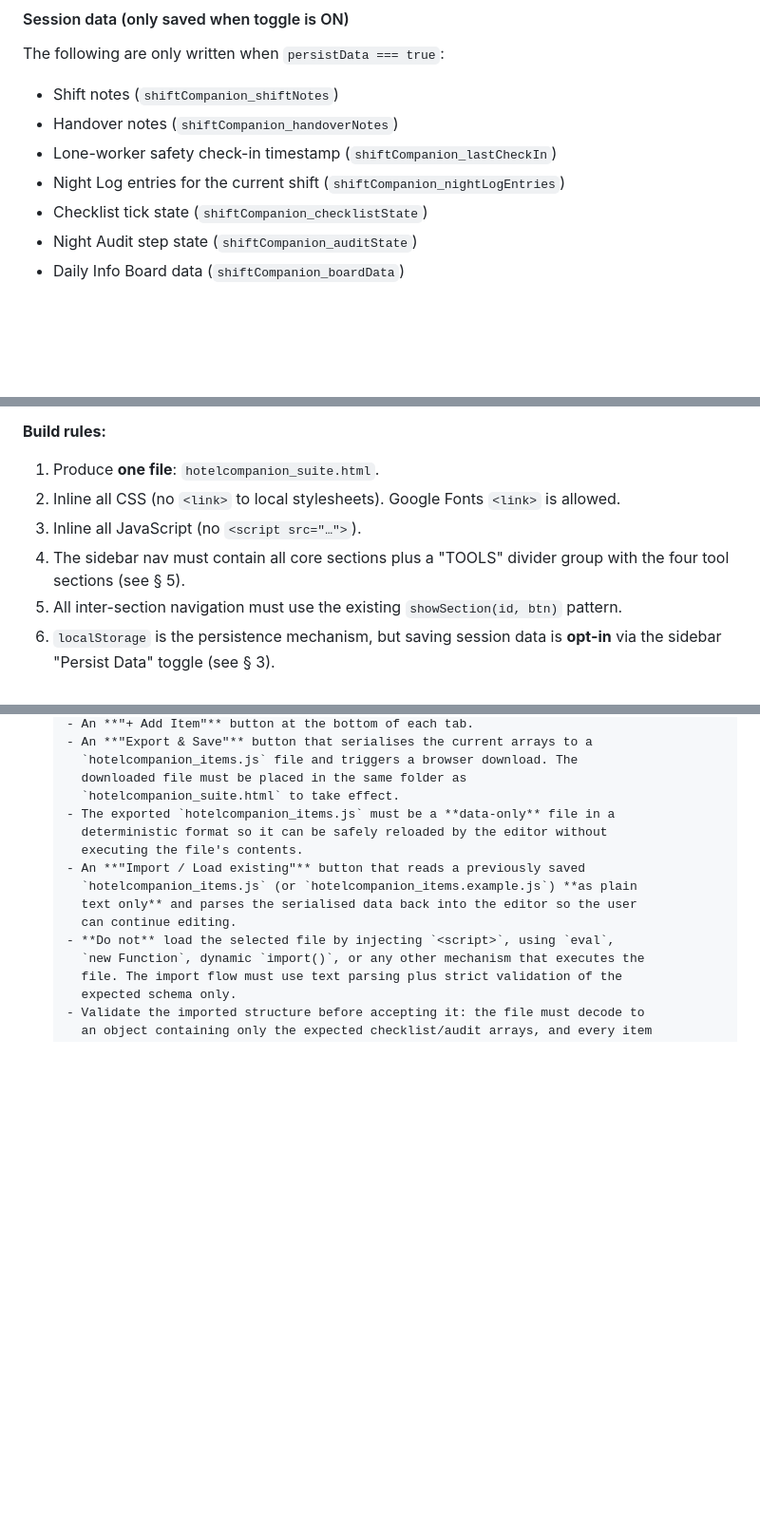
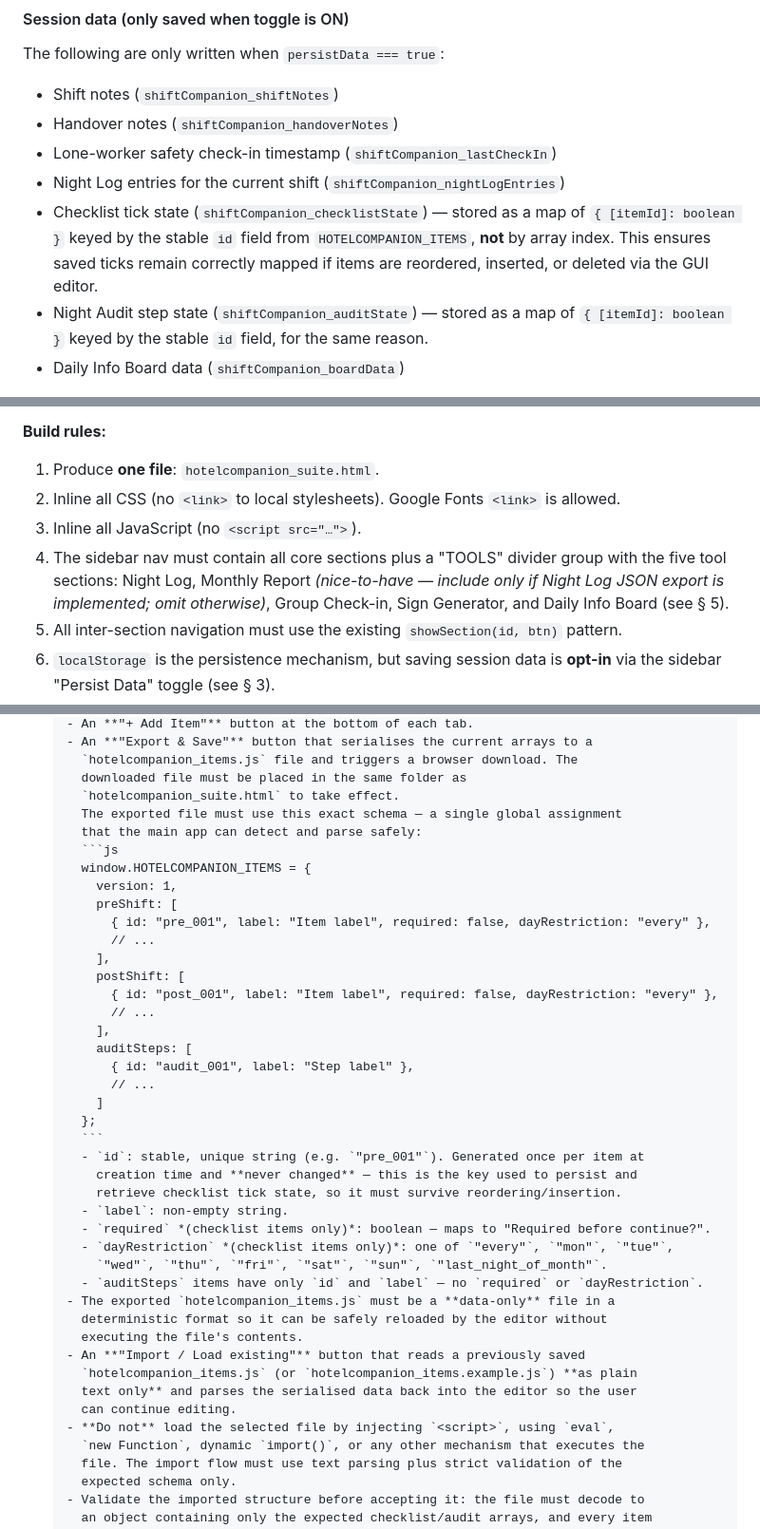
Before and after one commit to whizzsfe/nightsReceptionCompanion, a Markdown page: .github/copilot-instructions.md, 3 parts joined by grey strips. Shown at 95% size. Rendered like a GitHub page; blank space fills up the shorter version.

Commit message:
Fix sidebar tool count, define HOTELCOMPANION_ITEMS schema, and key checklist state by item id
Agent-Logs-Url: https://github.com/whizzsfe/nightsReceptionCompanion/sessions/4e6573d0-fe18-4090-b706-720910f31641

Co-authored-by: whizzsfe <428063+whizzsfe@users.noreply.github.com>

````diff
--- a/.github/copilot-instructions.md
+++ b/.github/copilot-instructions.md
@@ -98,8 +98,12 @@ The following are only written when `persistData === true`:
 - Handover notes (`shiftCompanion_handoverNotes`)
 - Lone-worker safety check-in timestamp (`shiftCompanion_lastCheckIn`)
 - Night Log entries for the current shift (`shiftCompanion_nightLogEntries`)
-- Checklist tick state (`shiftCompanion_checklistState`)
-- Night Audit step state (`shiftCompanion_auditState`)
+- Checklist tick state (`shiftCompanion_checklistState`) — stored as a map of
+  `{ [itemId]: boolean }` keyed by the stable `id` field from `HOTELCOMPANION_ITEMS`,
+  **not** by array index. This ensures saved ticks remain correctly mapped if items
+  are reordered, inserted, or deleted via the GUI editor.
+- Night Audit step state (`shiftCompanion_auditState`) — stored as a map of
+  `{ [itemId]: boolean }` keyed by the stable `id` field, for the same reason.
 - Daily Info Board data (`shiftCompanion_boardData`)
 
 All tool data uses the unified `shiftCompanion_` namespace. No tool may use its own
@@ -167,7 +171,9 @@ and brief rationale in a comment block at the top of every file you create, e.g.
 2. Inline all CSS (no `<link>` to local stylesheets). Google Fonts `<link>` is allowed.
 3. Inline all JavaScript (no `<script src="…">`).
 4. The sidebar nav must contain all core sections plus a "TOOLS" divider group with
-   the four tool sections (see § 5).
+   the five tool sections: Night Log, Monthly Report *(nice-to-have — include only if
+   Night Log JSON export is implemented; omit otherwise)*, Group Check-in, Sign
+   Generator, and Daily Info Board (see § 5).
 5. All inter-section navigation must use the existing `showSection(id, btn)` pattern.
 6. `localStorage` is the persistence mechanism, but saving session data is **opt-in**
    via the sidebar "Persist Data" toggle (see § 3).
@@ -534,6 +540,33 @@ Before considering the build complete, verify all of the following:
         `hotelcompanion_items.js` file and triggers a browser download. The
         downloaded file must be placed in the same folder as
         `hotelcompanion_suite.html` to take effect.
+        The exported file must use this exact schema — a single global assignment
+        that the main app can detect and parse safely:
+        ```js
+        window.HOTELCOMPANION_ITEMS = {
+          version: 1,
+          preShift: [
+            { id: "pre_001", label: "Item label", required: false, dayRestriction: "every" },
+            // ...
+          ],
+          postShift: [
+            { id: "post_001", label: "Item label", required: false, dayRestriction: "every" },
+            // ...
+          ],
+          auditSteps: [
+            { id: "audit_001", label: "Step label" },
+            // ...
+          ]
+        };
+        ```
+        - `id`: stable, unique string (e.g. `"pre_001"`). Generated once per item at
+          creation time and **never changed** — this is the key used to persist and
+          retrieve checklist tick state, so it must survive reordering/insertion.
+        - `label`: non-empty string.
+        - `required` *(checklist items only)*: boolean — maps to "Required before continue?".
+        - `dayRestriction` *(checklist items only)*: one of `"every"`, `"mon"`, `"tue"`,
+          `"wed"`, `"thu"`, `"fri"`, `"sat"`, `"sun"`, `"last_night_of_month"`.
+        - `auditSteps` items have only `id` and `label` — no `required` or `dayRestriction`.
       - The exported `hotelcompanion_items.js` must be a **data-only** file in a
         deterministic format so it can be safely reloaded by the editor without
         executing the file's contents.
````
